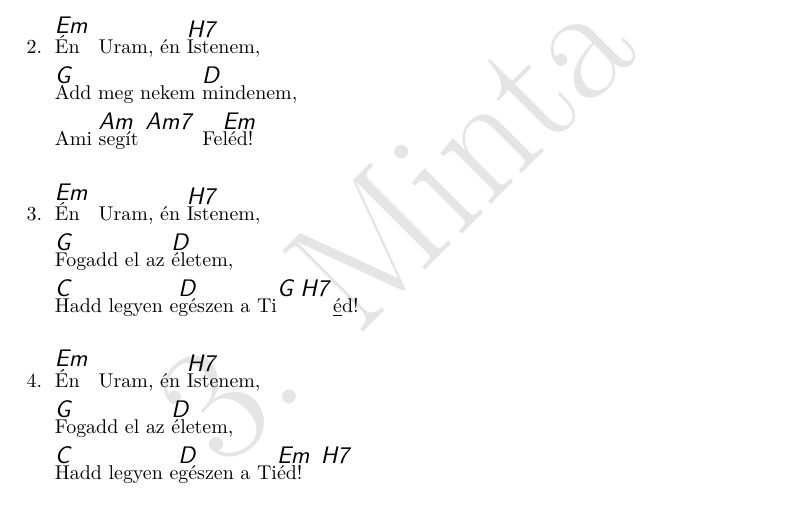
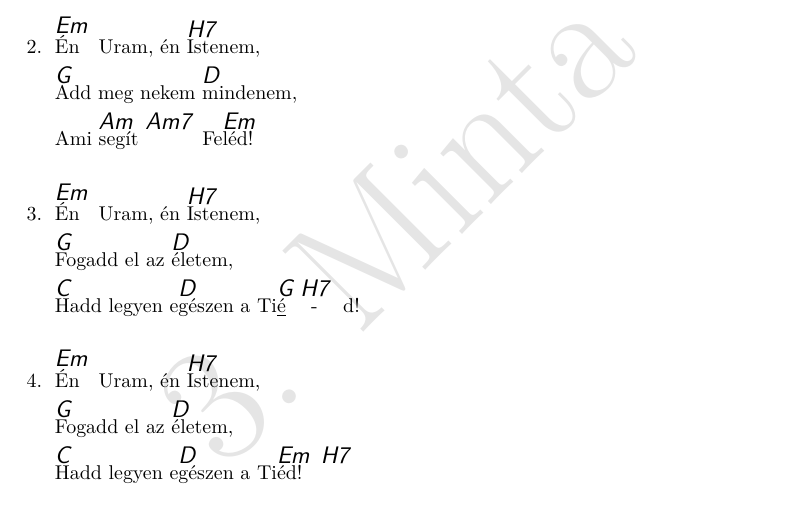
Before and after one commit to isti115/budaorsi-antiochia-dalgyujtemeny, a LaTeX document (compilations/antiochia.tex, which reads songs/en-uram-en-istenem.tex): part of page 24 of 98, cut so that both start at the same text. Compiled offline with pdfLaTeX.

Commit message:
Update en-uram-en-istenem.tex
Hajl. jav.

```diff
--- a/songs/en-uram-en-istenem.tex
+++ b/songs/en-uram-en-istenem.tex
@@ -21,7 +21,7 @@
   \beginverse
     \[Em]Én Uram, én \[H7]Istenem,
     \[G]Fogadd el az \[D]életem,
-    \[C]Hadd legyen e\[D]gészen a Ti{\[G H7]\_{é}}d!
+    \[C]Hadd legyen e\[D]gészen a Ti{\[G H7]{\_{é}}}d!
   \endverse
 
   \beginverse
```
